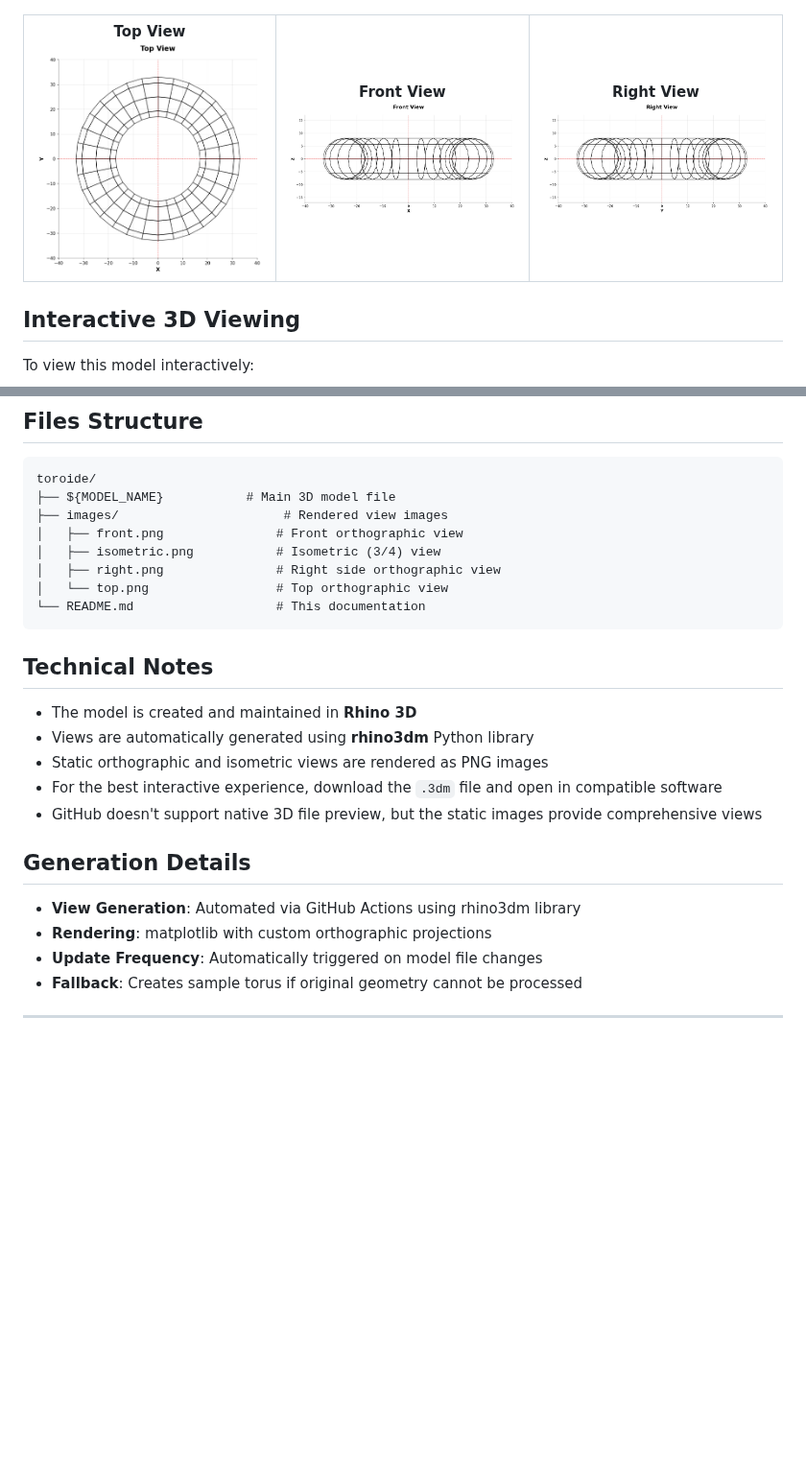
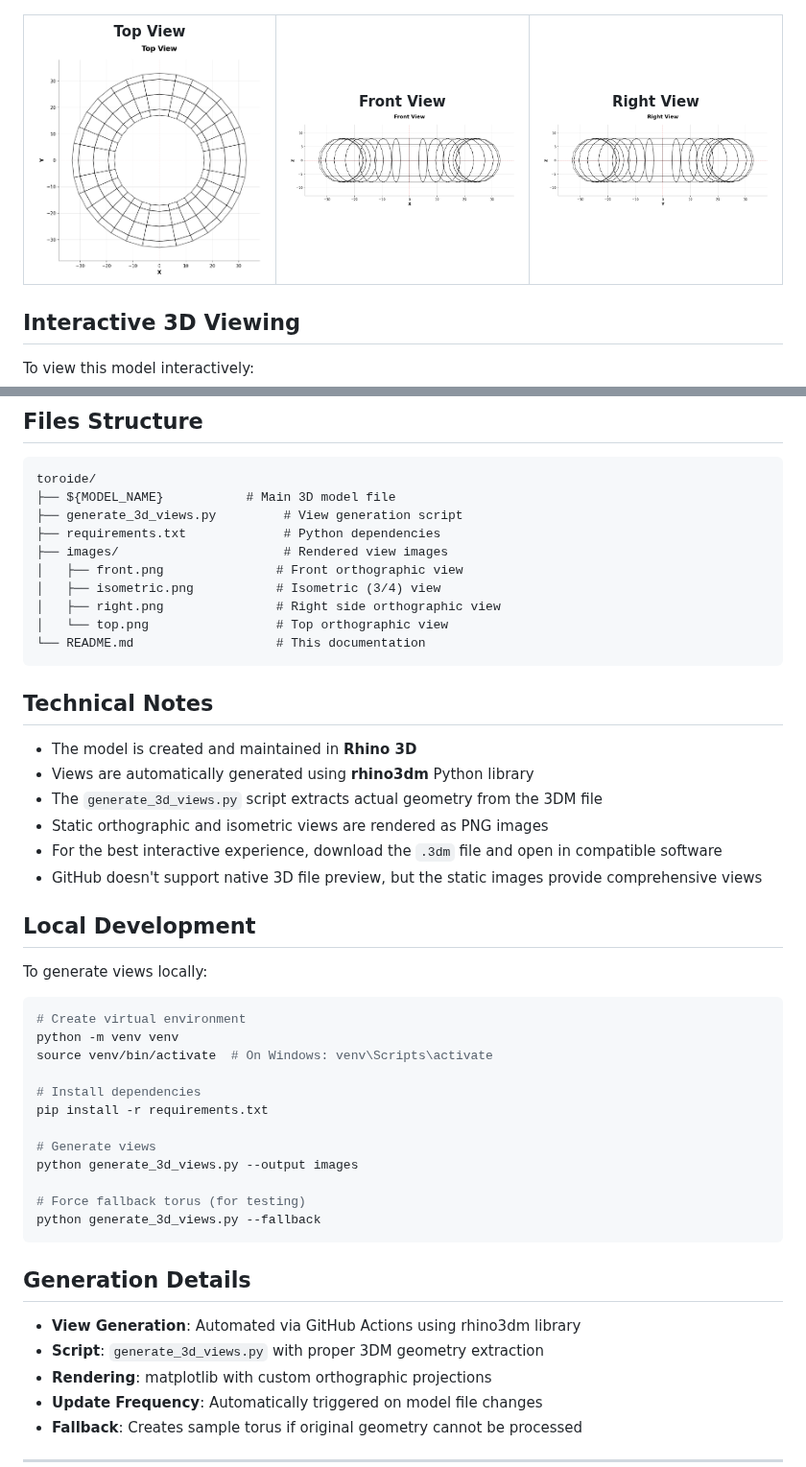
Before and after one commit to guillermodoghel/toroide, a Markdown page: README.md, 2 parts joined by grey strips. Shown at 96% size. GitHub-like rendering; pictures changed too: images/front.png, images/right.png, images/top.png; blank space fills up the shorter version.

Commit message:
🖼️ Auto-generate 3D model views from actual geometry
  - Processed  () using rhino3dm
  - Generated wireframe views from actual 3DM geometry
  - Updated documentation on

  🤖 Auto-generated using separate Python script

````diff
--- a/README.md
+++ b/README.md
@@ -56,6 +56,8 @@ To view this model interactively:
 ```
 toroide/
 ├── ${MODEL_NAME}           # Main 3D model file
+├── generate_3d_views.py         # View generation script
+├── requirements.txt             # Python dependencies
 ├── images/                      # Rendered view images
 │   ├── front.png               # Front orthographic view
 │   ├── isometric.png           # Isometric (3/4) view
@@ -68,13 +70,34 @@ toroide/
 
 - The model is created and maintained in **Rhino 3D**
 - Views are automatically generated using **rhino3dm** Python library
+- The `generate_3d_views.py` script extracts actual geometry from the 3DM file
 - Static orthographic and isometric views are rendered as PNG images
 - For the best interactive experience, download the `.3dm` file and open in compatible software
 - GitHub doesn't support native 3D file preview, but the static images provide comprehensive views
 
+## Local Development
+
+To generate views locally:
+
+```bash
+# Create virtual environment
+python -m venv venv
+source venv/bin/activate  # On Windows: venv\Scripts\activate
+
+# Install dependencies
+pip install -r requirements.txt
+
+# Generate views
+python generate_3d_views.py --output images
+
+# Force fallback torus (for testing)
+python generate_3d_views.py --fallback
+```
+
 ## Generation Details
 
 - **View Generation**: Automated via GitHub Actions using rhino3dm library
+- **Script**: `generate_3d_views.py` with proper 3DM geometry extraction
 - **Rendering**: matplotlib with custom orthographic projections
 - **Update Frequency**: Automatically triggered on model file changes
 - **Fallback**: Creates sample torus if original geometry cannot be processed
````
Also changed, not shown: images/isometric.png.
